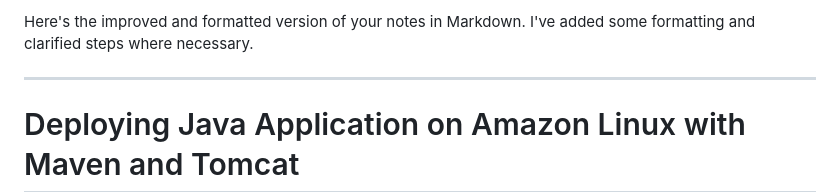
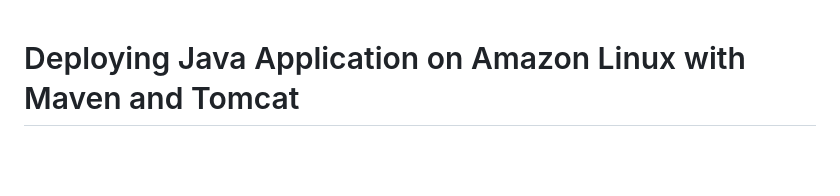
Before and after one commit to xaravind/Documentation, a Markdown page: java_mvn_tomcat.md, the part around the change. Rendered like a GitHub page; blank space fills up the shorter version.

```diff
--- a/java_mvn_tomcat.md
+++ b/java_mvn_tomcat.md
@@ -1,6 +1,4 @@
-Here's the improved and formatted version of your notes in Markdown. I've added some formatting and clarified steps where necessary.
 
----
 
 # Deploying Java Application on Amazon Linux with Maven and Tomcat
 
```
